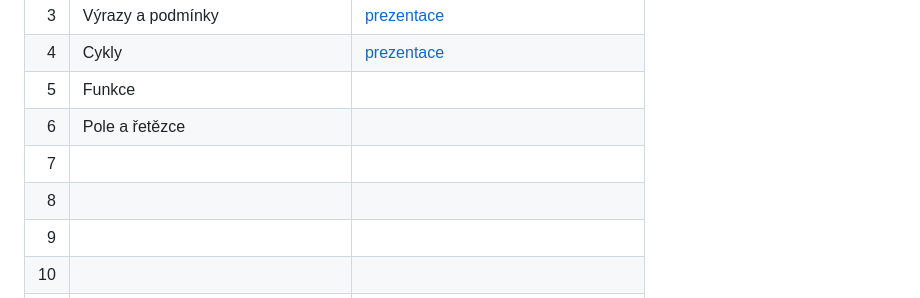
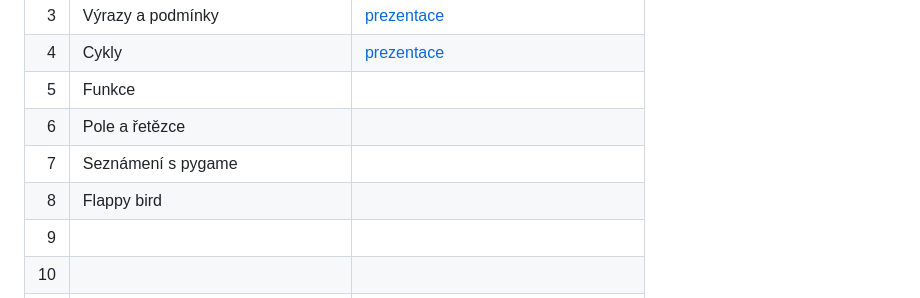
Before and after one commit to nohavond/nohavond.github.io, a Markdown page: README.md, the part around the change. Rendered like a GitHub page.

Commit message:
added 7. tut

```diff
--- a/README.md
+++ b/README.md
@@ -26,8 +26,8 @@
 |  4 | Cykly                                                                                                                                                                               | [prezentace](https://github.com/nohavond/ddmjh-python/blob/main/lab_04/cykly.pdf)                                                                                  |
 |  5 | Funkce                                                                                                                                                                              |                                                                                                                                                                    |
 |  6 | Pole a řetězce                                                                                                                                                                      |                                                                                                                                                                    |
-|  7 |                                                                                                                                                                                     |                                                                                                                                                                    |
-|  8 |                                                                                                                                                                                     |                                                                                                                                                                    |
+|  7 | Seznámení s pygame                                                                                                                                                                  |                                                                                                                                                                    |
+|  8 | Flappy bird                                                                                                                                                                         |                                                                                                                                                                    |
 |  9 |                                                                                                                                                                                     |                                                                                                                                                                    |
 | 10 |                                                                                                                                                                                     |                                                                                                                                                                    |
 | 11 |                                                                                                                                                                                     |                                                                                                                                                                    |
```
